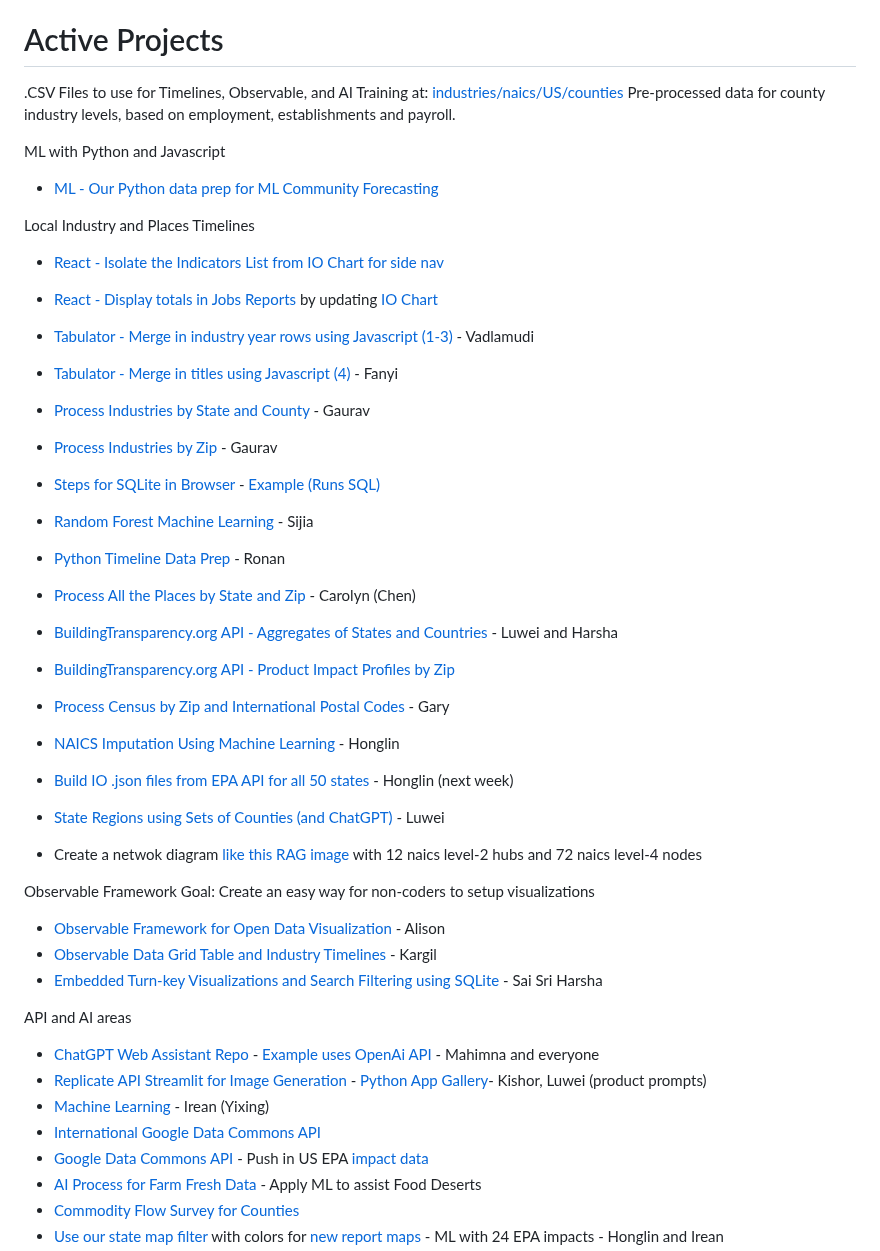
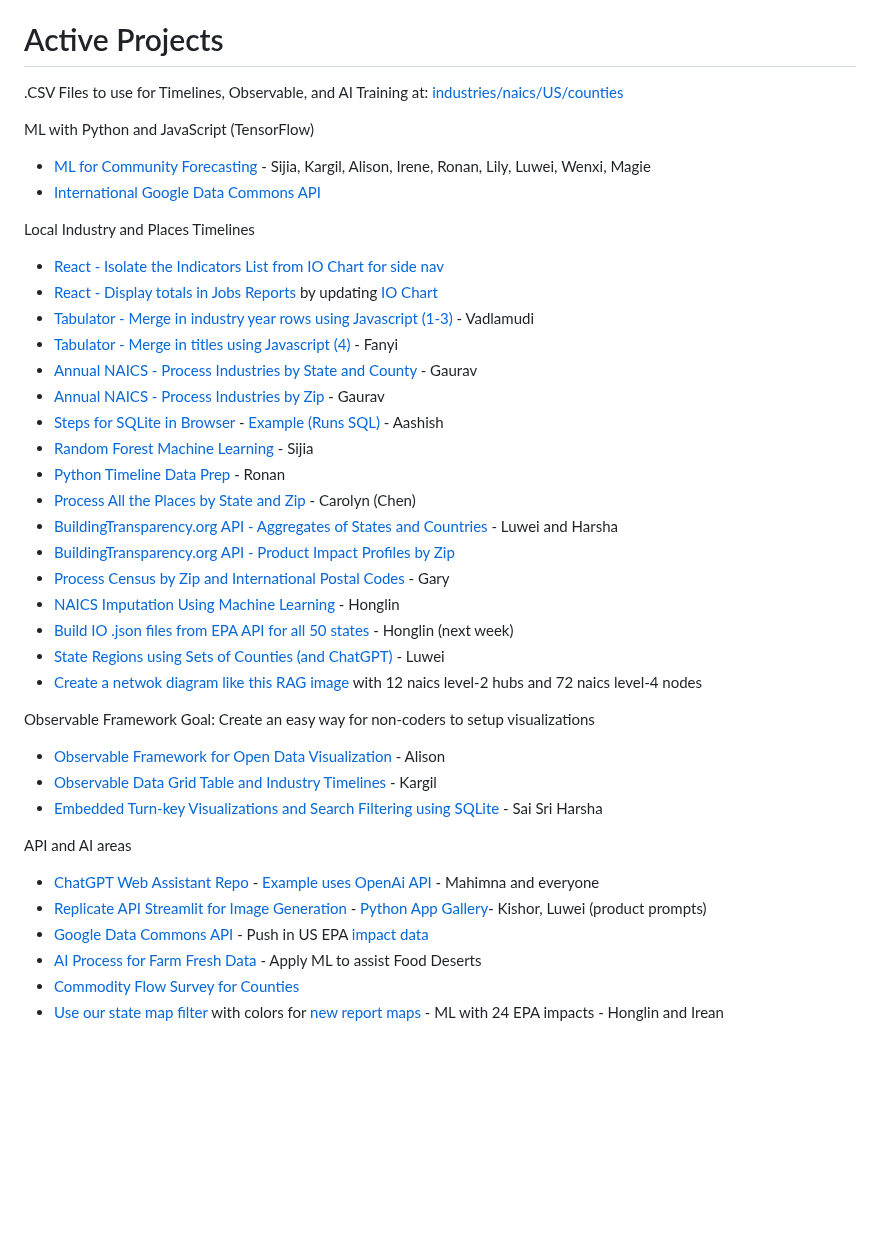
Before and after one commit to sahilmalhotra0510/io, a Markdown page: active.md, the part around the change. Rendered like a GitHub page; blank space fills up the shorter version.

Commit message:
Update active projects

```diff
--- a/active.md
+++ b/active.md
@@ -4,20 +4,21 @@ Regular meetings: [Sunday 11PM EST and Monday Noon EST](/io/coders/)
 # Active Projects
 
 .CSV Files to use for Timelines, Observable, and AI Training at: [industries/naics/US/counties](https://github.com/ModelEarth/community-data/tree/master/industries/naics/US/counties)
-Pre-processed data for county industry levels, based on employment, establishments and payroll.
+<!--Pre-processed data for county industry levels, based on employment, establishments and payroll.-->
 
-ML with Python and Javascript
+ML with Python and JavaScript (TensorFlow)
 
-- [ML - Our Python data prep for ML Community Forecasting](../data-pipeline/timelines/training/naics/)
+- [ML for Community Forecasting](../data-pipeline/timelines/training/naics/) - Sijia, Kargil, Alison, Irene, Ronan, Lily, Luwei, Wenxi, Magie
+- [International Google Data Commons API](/data-pipeline/international/)
 
 Local Industry and Places Timelines
 - [React - Isolate the Indicators List from IO Chart for side nav](/io/charts)
 - [React - Display totals in Jobs Reports](/localsite/info/#indicators=JOBS) by updating [IO Chart](/localsite/info/data/totals/)
 - [Tabulator - Merge in industry year rows using Javascript (1-3)](/data-pipeline/timelines/tabulator/) - Vadlamudi
 - [Tabulator - Merge in titles using Javascript (4)](/data-pipeline/timelines/tabulator/) - Fanyi
-- [Process Industries by State and County](/community-data/process/python/bea) - Gaurav
-- [Process Industries by Zip](/community-data/process/naics/) - Gaurav
-- [Steps for SQLite in Browser](/data-pipeline/timelines/sqlite/) - [Example (Runs SQL)](https://phiresky.github.io/blog/2021/hosting-sqlite-databases-on-github-pages/)
+- [Annual NAICS - Process Industries by State and County](/community-data/process/python/bea) - Gaurav
+- [Annual NAICS - Process Industries by Zip](/community-data/process/naics/) - Gaurav
+- [Steps for SQLite in Browser](/data-pipeline/timelines/sqlite/) - [Example (Runs SQL)](https://phiresky.github.io/blog/2021/hosting-sqlite-databases-on-github-pages/) - Aashish
 - [Random Forest Machine Learning](/data-pipeline/timelines/prep/all/) - Sijia
 - [Python Timeline Data Prep](/data-pipeline/timelines/prep/industries/) - Ronan
 - [Process All the Places by State and Zip](/places) - Carolyn (Chen)
@@ -27,8 +28,7 @@ Local Industry and Places Timelines
 - [NAICS Imputation Using Machine Learning](https://github.com/ModelEarth/machine-learning) - Honglin
 - [Build IO .json files from EPA API for all 50 states](/io/charts/) - Honglin (next week)<!-- Zhu -->
 - [State Regions using Sets of Counties (and ChatGPT)](/community-data/us/edd/) - Luwei
-
-- Create a netwok diagram [like this RAG image](https://towardsdatascience.com/how-to-convert-any-text-into-a-graph-of-concepts-110844f22a1a) with 12 naics level-2 hubs and 72 naics level-4 nodes
+- [Create a netwok diagram like this RAG image](https://towardsdatascience.com/how-to-convert-any-text-into-a-graph-of-concepts-110844f22a1a) with 12 naics level-2 hubs and 72 naics level-4 nodes
 
 <!--
 
@@ -77,8 +77,6 @@ API and AI areas
 
 - [ChatGPT Web Assistant Repo](https://github.com/Niek/chatgpt-web) - [Example uses OpenAi API](https://niek.github.io/chatgpt-web/) - Mahimna and everyone
 - [Replicate API Streamlit for Image Generation](/data-pipeline/research/stream) - [Python App Gallery](https://streamlit.io/gallery)- Kishor, Luwei (product prompts)
-- [Machine Learning](https://github.com/ModelEarth/machine-learning) - Irean (Yixing)
-- [International Google Data Commons API](/data-pipeline/international/)
 - [Google Data Commons API](https://docs.datacommons.org/api/) - Push in US EPA [impact data](/community/tools/)
 - [AI Process for Farm Fresh Data](/community-data/process/python/farmfresh/) - Apply ML to assist Food Deserts
 - [Commodity Flow Survey for Counties](https://github.com/modelearth/commodity-flow-survey)
```
